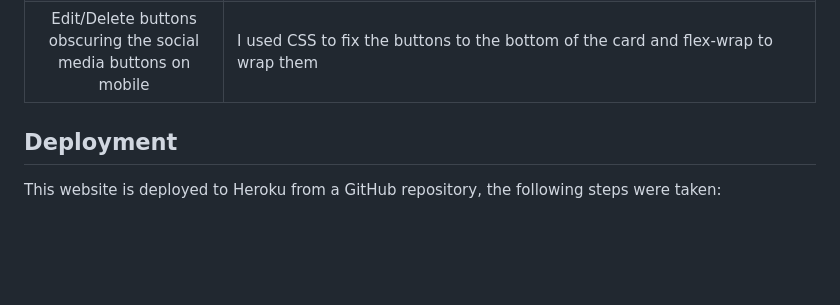
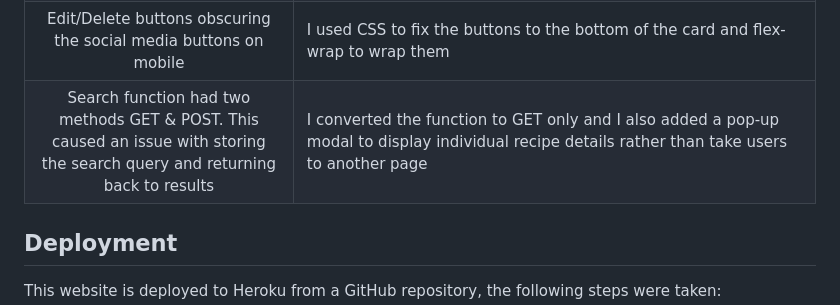
Before and after one commit to LHarveyDev/the-kitchen-cupboard, a Markdown page: README.md, the part around the change printed below. Drawn GitHub-style; blank space fills up the shorter version.

Commit message:
ADD more bugs and fixes to readme

```diff
--- a/README.md
+++ b/README.md
@@ -265,6 +263,7 @@ User tries to edit/delete a recipe not created by them | Flash message 'You are
 | User image upload proved unreliable | I changed this to only allow users to add an image URL. Being able to upload a range of file formats, resize the image and store it in the database is something I would like to add in the future |
 | Background image on search results page distorting | I chose a new image with a repeating pattern that looks good however many results are displayed. I could have added pagination but I liked the way a user can just scroll down through the results on mobile. As the database expands I would probably need to add a filter function or pagination to manage the number of results |
 | Edit/Delete buttons obscuring the social media buttons on mobile | I used CSS to fix the buttons to the bottom of the card and flex-wrap to wrap them |
+| Search function had two methods GET & POST. This caused an issue with storing the search query and returning back to results | I converted the function to GET only and I also added a pop-up modal to display individual recipe details rather than take users to another page |
 ## Deployment
 This website is deployed to Heroku from a GitHub repository, the following steps were taken:
 
```
Also changed, not shown: other parts of README.md (+0 -2 lines).
